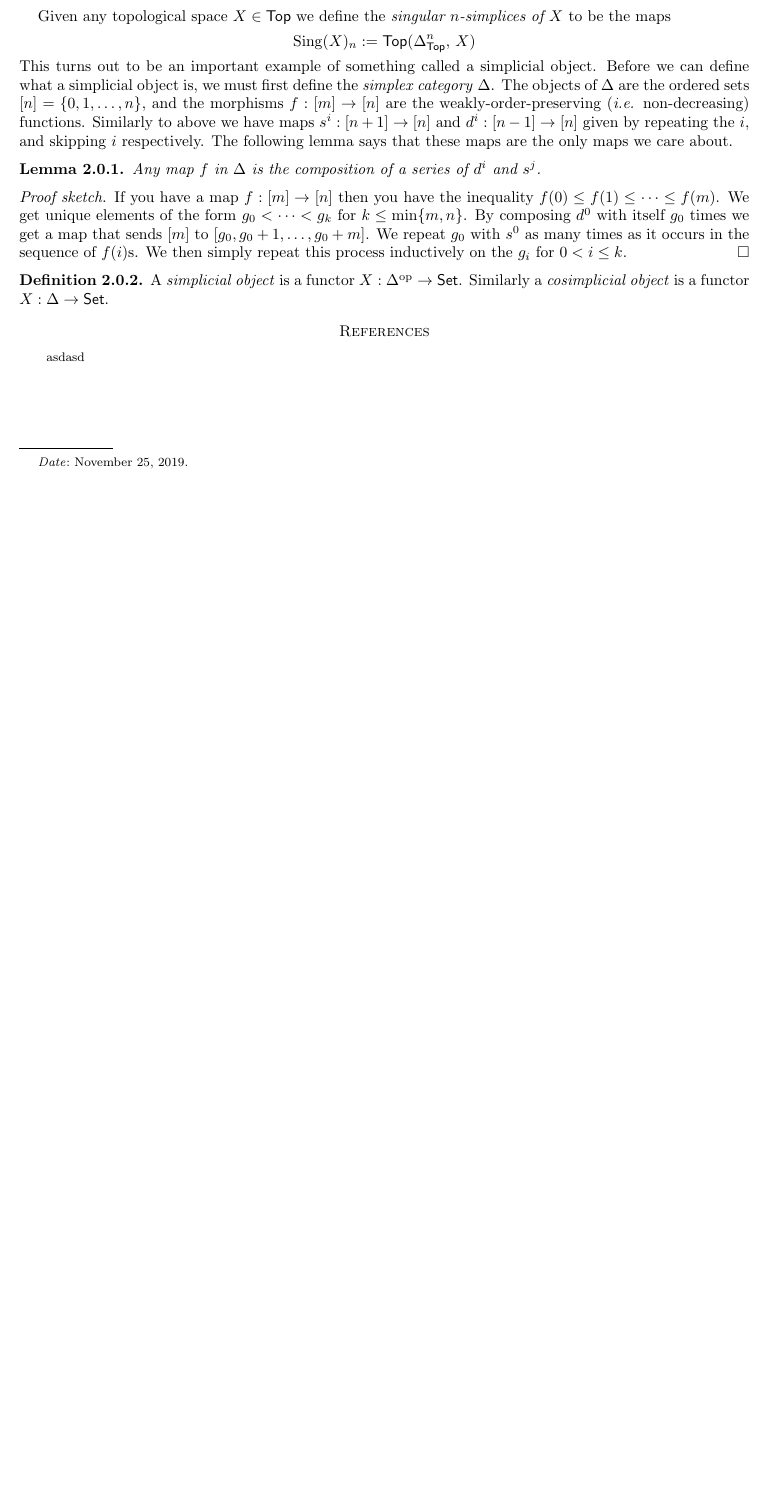
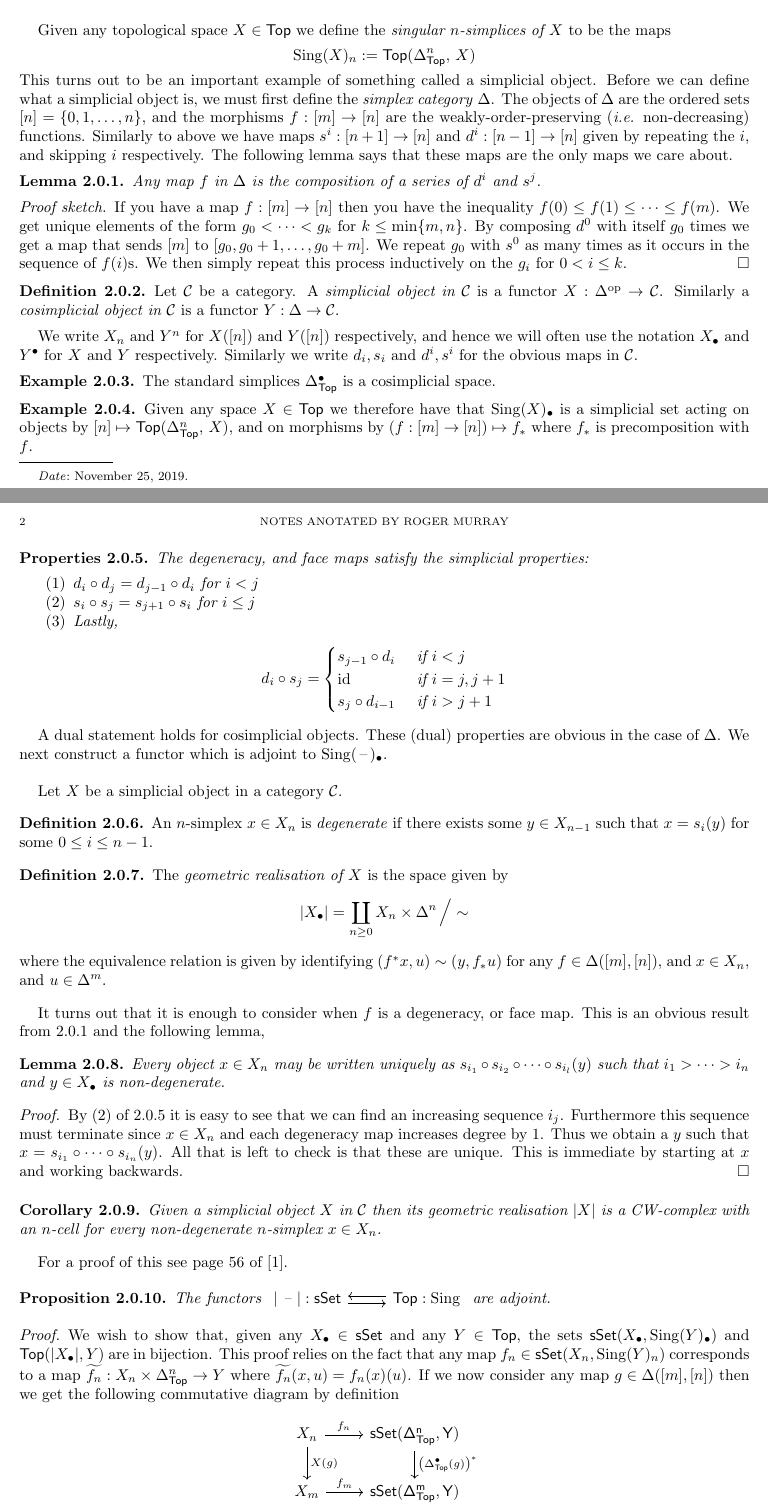
Before and after one commit to Rogimus-zz/Model_Categories_Summer_2019, a LaTeX paper (W2/lecture2.tex): part of the page before the commit and two parts of pages 1 and 2 of 3 after it, the two joined at a grey line, cut so that both start at the same text, the shorter picture padded with empty space. Compiled offline with pdfLaTeX.

Commit message:
editing W2

```diff
--- a/W2/lecture2.tex
+++ b/W2/lecture2.tex
@@ -65,6 +65,7 @@
 \newtheorem{corollary}[theorem]{Corollary}
 \newtheorem{fact}[theorem]{Fact}
 % \newtheorem{bigtheorem}{Theorem}
+\newtheorem{properties}[theorem]{Properties}
 
 \usepackage{tikz-cd}
 
@@ -84,7 +85,7 @@
 \begin{document}
 
 \title{Lecture 2 -- Simplicial Sets}
-\author{Roger Murray}
+\author{notes anotated by Roger Murray}
 \date{\today}
 
 \maketitle
@@ -108,8 +109,7 @@ and coface maps $d^i: \Delta^{n-1}_{\Top} \to \Delta^n_{\Top}$ defined by
   & s^i(t_0,\ldots,t_{n+1}) = (t_0,\ldots,t_i+t_{i+1},\ldots,t_{n+1}) \\
   & d^i(t_0,\ldots,t_{n-1}) = (t_0,\ldots,t_i,0,t_{i+1},\ldots,t_n)
 \end{align*}
-Clearly $d^i$ is just the map embedding $\Delta^{n-1}_{\Top}$ as the $i^{th}$ face of $\Delta^{n}_{\Top}$.
-Similarly $s^i$ is a retration of $\Delta^{n+1}_{\Top}$ minus the $i^{th}$ vertice $v_i$ onto
+Clearly $d^i$ is just the map embedding $\Delta^{n-1}_{\Top}$ as the $i^{th}$ face of $\Delta^{n}_{\Top}$, and $s^i$ is a retration of $\Delta^{n+1}_{\Top}$ minus the $i^{th}$ vertice $v_i$ onto
 the face opposite $v_i$.
 \\
 \\
@@ -139,8 +139,114 @@ that these maps are the only maps we care about.
 \end{proof}
 
 
+\begin{definition} Let $\mathcal{C}$ be a category. A \textit{simplicial object
+  in $\mathcal{C}$} is a functor
+  $X: \Delta^{\op} \to \mathcal{C}$.
+  %\quad \quad\quad \quad \quad \quad \quad \,
+  Similarly a \textit{cosimplicial object in $\mathcal{C}$} is a functor
+  $Y:\Delta \to \mathcal{C}$.
+\end{definition}
+We write $X_n$ and $Y^n$ for $X([n])$ and $Y([n])$ respectively, and hence we
+will often use the notation $X_\bullet$ and $Y^\bullet$ for $X$ and
+$Y$ respectively.
+Similarly we write $d_i,s_i$ and $d^i,s^i$ for the obvious maps in $\mathcal{C}$.
+
+
+\begin{example}
+  The standard simplices $\Delta^\bullet_{\Top}$ is a cosimplicial space.
+\end{example}
+\begin{example}
+  Given any space $X\in \Top$ we therefore have that
+  $\Sing(X)_\bullet$ is a simplicial set acting on objects by
+  $[n]\mapsto \Top(\Delta^n_{\Top}, \, X)$, and on morphisms by
+  $(f:[m]\to [n])\mapsto f_*$ where $f_*$ is precomposition
+  with $f$.
+\end{example}
+
+\begin{properties}\label{simplprops}
+  The degeneracy, and face maps satisfy the
+  \textit{simplicial properties}:
+
+  \begin{enumerate}
+  \item $d_i\circ d_j = d_{j-1} \circ d_i$ for $i<j$
+  \item $s_i\circ s_j = s_{j+1}\circ s_i$ for $i\leq j$
+  \item Lastly,
+    \begin{flalign*}
+      d_i\circ s_j =
+     \begin{cases}
+       s_{j-1}\circ d_i &\text{ if } i<j\\
+       \id &\text{ if } i=j,j+1 \\
+       s_j\circ d_{i-1} &\text{ if } i>j+1
+     \end{cases}
+    \end{flalign*}
+  \end{enumerate}
+\end{properties}
+A dual statement holds for cosimplicial objects. These (dual) properties
+are obvious in the case of $\Delta$.
+We next construct a functor which is adjoint to $\Sing(\,\text{--}\,)_\bullet$.
+\\
+\\
+\indent
+Let $X$ be a simplicial object in a category $\mathcal{C}$.
 \begin{definition}
-  A \textit{simplicial object} is a functor $X: \Delta^{\op} \to \mathsf{Set}$.
-  %\quad \quad\quad \quad \quad \quad \quad \,
-  Similarly a \textit{cosimplicial object} is a functor $X:\Delta \to \mathsf{Set}$.
+  An $n$-simplex $x\in X_n$ is \textit{degenerate} if there exists
+  some $y\in X_{n-1}$ such that $x=s_i(y)$ for some $0\leq i\leq n-1$.
 \end{definition}
+\begin{definition}
+  The \textit{geometric realisation of $X$} is the space given by
+  $$
+  |X_\bullet| = \coprod_{n\geq 0} X_n\times \Delta^n  \,\Big/\sim
+  $$
+  where the equivalence relation is given by identifying
+  $(f^*x,u)\sim (y,f_*u)$ for any $f\in \Delta([m],[n])$, and
+  $x\in X_n$, and $u\in \Delta^m$.
+\end{definition}
+
+It turns out that it is enough to consider when $f$ is a degeneracy, or face map.
+This is an obvious result from \ref{compos} and the following lemma,
+
+\begin{lemma}
+  Every object $x\in X_n$ may be written uniquely as
+  $s_{i_1}\circ s_{i_2} \circ \cdots \circ s_{i_l} (y)$ such that
+  $i_1>\cdots > i_n$ and $y\in X_\bullet$ is non-degenerate.
+\end{lemma}
+\begin{proof}
+  By (2) of \ref{simplprops} it is easy to see that we can find an
+  increasing sequence $i_j$. Furthermore this sequence must terminate since
+  $x\in X_n$ and each degeneracy map increases degree by $1$. Thus we obtain
+  a $y$ such that $x=s_{i_1}\circ \cdots \circ s_{i_n} (y)$. All that is
+  left to check is that these are unique. This is immediate by starting
+  at $x$ and working backwards.
+\end{proof}
+
+\begin{corollary}
+  Given a simplicial object $X$ in $\mathcal{C}$ then its geometric
+  realisation $|X|$ is a CW-complex with an $n$-cell for every non-degenerate
+  $n$-simplex $x\in X_n$.
+\end{corollary}
+For a proof of this see page 56 of \cite{May}.
+
+\begin{proposition}
+  The functors
+  \begin{tikzcd}
+    {|\text{ -- }|: \mathsf{sSet}} \arrow[r, shift right] &
+    {\arrow[l, shift right] \Top : \Sing}
+  \end{tikzcd}
+are adjoint.
+\end{proposition}
+\begin{proof}
+  We wish to show that, given any $X_\bullet\in \mathsf{sSet}$ and
+  any $Y\in \Top$, the sets
+  $\mathsf{sSet}(X_\bullet, \Sing(Y)_\bullet)$ and
+  $\Top(|X_\bullet|, Y)$ are in bijection.
+  This proof relies on the fact that any map $f_n\in \mathsf{sSet}(X_n,
+  \Sing(Y)_n)$ corresponds to a map
+  $\widetilde{f_n}: X_n\times \Delta^n_{\Top}\to Y$ where $\widetilde{f_n}(x,u) = f_n(x)(u)$.
+  If we now consider any map $g\in \Delta([m],[n])$ then we get the following commutative
+  diagram by definition
+  \[
+    \begin{tikzcd}
+      X_n \arrow[r,"f_n"] \arrow[d,"X(g)"] & {\mathsf{sSet(\Delta^n_{\Top},Y)}}
+      \arrow[d, "\left(\Delta^\bullet_{\Top} (g)\right)^*"]\\
+      X_m \arrow[r, "f_m"] &  {\mathsf{sSet(\Delta^m_{\Top},Y)}}
+    \end{tikzcd}
@@ -153,7 +278,7 @@ that these maps are the only maps we care about.
 % Bibliography %%%%%%%%%%%%%%%%%%%
 %%%%%%%%%%%%%%%%%%%%%%%%%%%%%%%%%%
 \begin{thebibliography}{10}
-asdasd
+  \bibitem{May} Jon Peter May, {\it Simplicial Objects in Algebraic Topology}, University of Chicago Press, 1982
 \end{thebibliography}
 
 
```
Also changed, not shown: W2/lecture2.pdf, W2/lecture2.tex (23 more changed lines), 3 other files.
